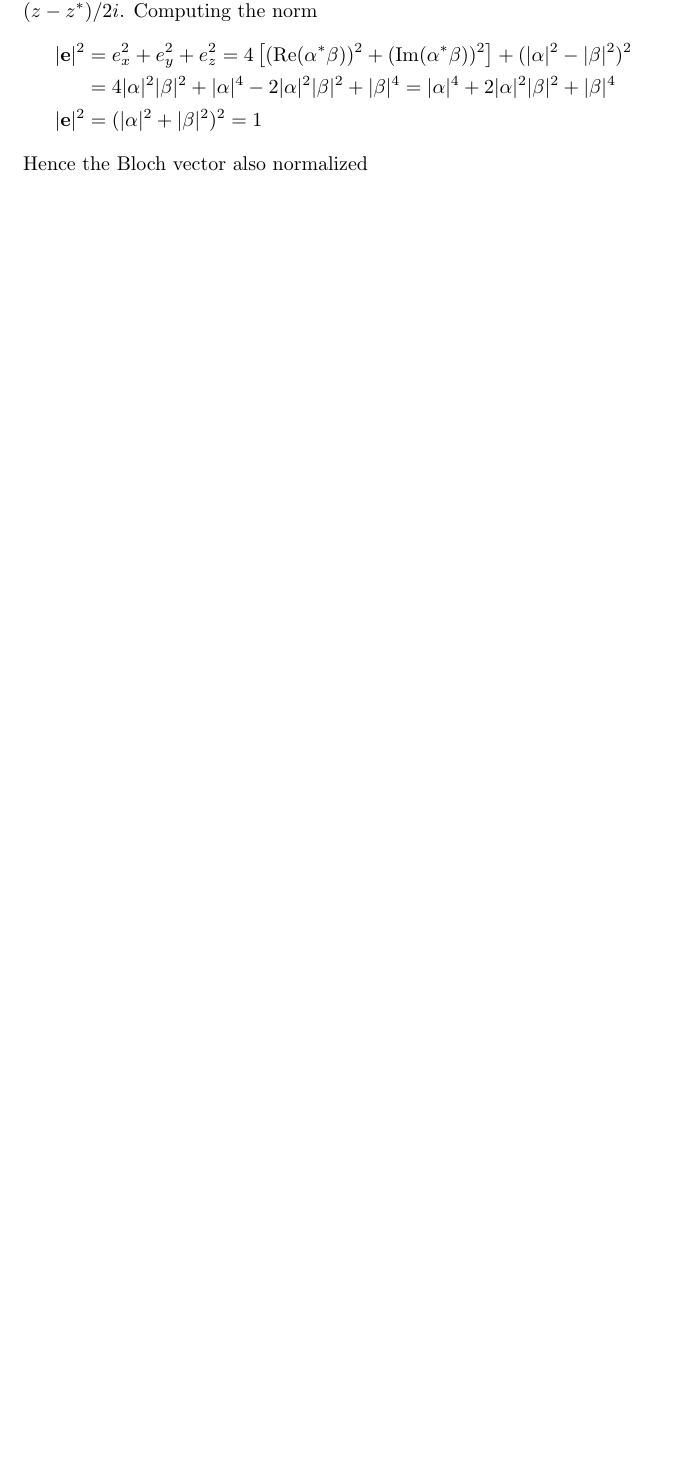
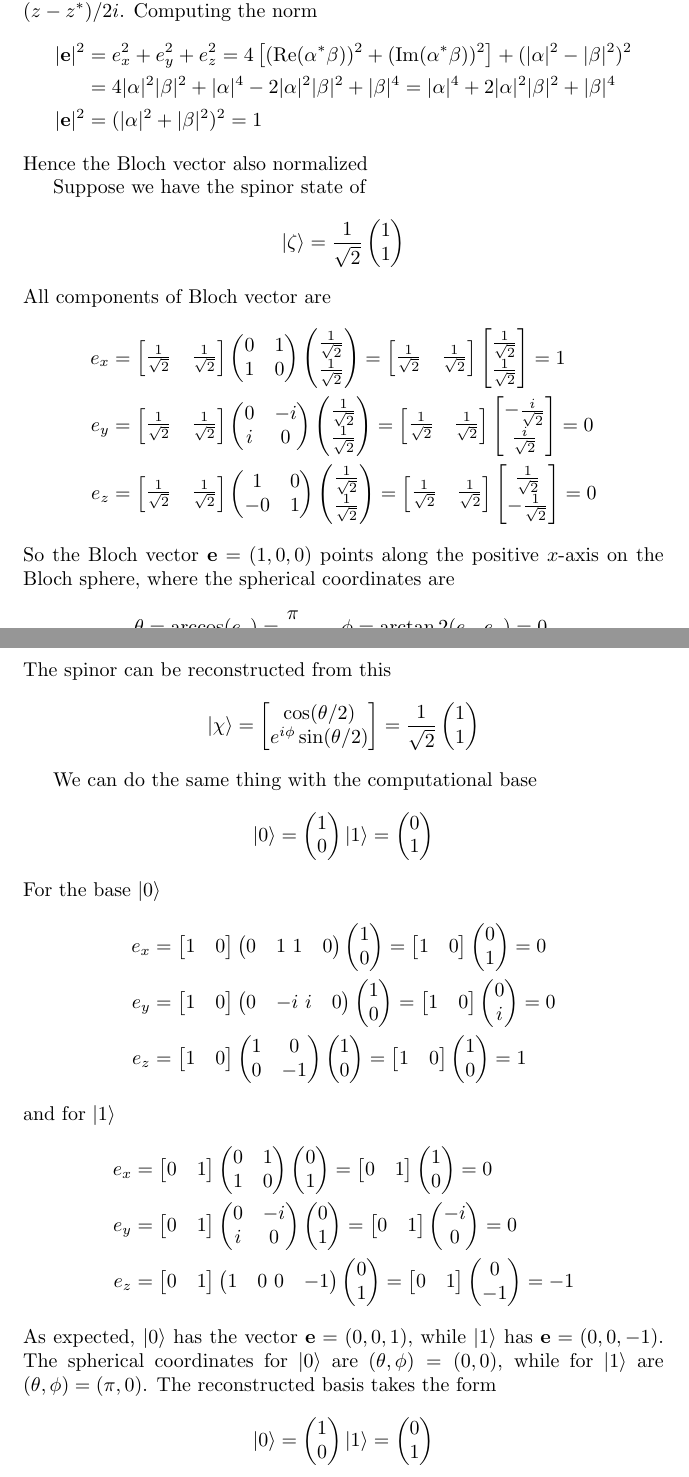
Before and after one commit to JohanesFaustus/QuantumMechanics, a LaTeX thesis (Main.tex, which reads Chapter/QM/Momentum/p.tex): part of page 130 of 188 before the commit and two parts of pages 130 and 131 of 189 after it, the two joined at a grey line, cut so that both start at the same text, the shorter picture padded with empty space. Compiled offline with pdfLaTeX.

Commit message:
added exaple to reconstruc spinor from bloch vector

```diff
--- a/Chapter/QM/Momentum/p.tex
+++ b/Chapter/QM/Momentum/p.tex
@@ -669,20 +669,148 @@ For general normalized spinor state
 \end{equation*}
 then the components of Bloch vector is
 \begin{align*}
-e_x & =  \left( \alpha^* \, \beta^* \right) \begin{bmatrix} 0 & 1 \\ 1 & 0 \end{bmatrix} \begin{bmatrix} \alpha \\ \beta \end{bmatrix} = \alpha^*\beta + \beta^*\alpha = 2\text{Re}(\alpha^*\beta)\\
-e_y & =  \left( \alpha^* \, \beta^* \right) \begin{bmatrix} 0 & -i \\ i & 0 \end{bmatrix} \begin{bmatrix} \alpha \\ \beta \end{bmatrix} = -i(\alpha^*\beta - \beta^*\alpha) = 2\text{Im}(\alpha^*\beta)\\
+    e_x & =  \left( \alpha^* \, \beta^* \right) \begin{bmatrix} 0 & 1 \\ 1 & 0 \end{bmatrix} \begin{bmatrix} \alpha \\ \beta \end{bmatrix} = \alpha^*\beta + \beta^*\alpha = 2\text{Re}(\alpha^*\beta)      \\
+    e_y & =  \left( \alpha^* \, \beta^* \right) \begin{bmatrix} 0 & -i \\ i & 0 \end{bmatrix} \begin{bmatrix} \alpha \\ \beta \end{bmatrix} = -i(\alpha^*\beta - \beta^*\alpha) = 2\text{Im}(\alpha^*\beta) \\
     e_z & =  (\alpha^* \beta^*)  \begin{bmatrix} 1 & 0 \\ 0 & -1 \end{bmatrix}  \begin{bmatrix} \alpha \\ \beta \end{bmatrix} = |\alpha|^2 - |\beta|^2
 \end{align*}
 where we have used the complex relation $\mathrm{Re } (z) = (z + z ^* )/2$ and $\mathrm{Im } (z) = (z - z ^* )/2i$.
 Computing the norm
 \begin{align*}
-|\mathbf{e}|^2 & =  e_x^2 + e_y^2 + e_z^2 = 4\left[(\mathrm{Re}(\alpha^* \beta))^2 + (\mathrm{Im}(\alpha^* \beta))^2\right] + (|\alpha|^2 - |\beta|^2)^2\\
-& =  4|\alpha|^2 |\beta|^2 + |\alpha|^4 - 2|\alpha|^2|\beta|^2 + |\beta|^4 = |\alpha|^4 + 2 |\alpha|^2 |\beta|^2 + |\beta|^4\\
+    |\mathbf{e}|^2 & =  e_x^2 + e_y^2 + e_z^2 = 4\left[(\mathrm{Re}(\alpha^* \beta))^2 + (\mathrm{Im}(\alpha^* \beta))^2\right] + (|\alpha|^2 - |\beta|^2)^2 \\
+                   & =  4|\alpha|^2 |\beta|^2 + |\alpha|^4 - 2|\alpha|^2|\beta|^2 + |\beta|^4 = |\alpha|^4 + 2 |\alpha|^2 |\beta|^2 + |\beta|^4              \\
     |\mathbf{e}|^2
                    & = (|\alpha|^2 + |\beta|^2)^2 = 1
 \end{align*}
 Hence the Bloch vector also normalized
 
+Suppose we have the spinor state of
+\begin{equation*}
+    |\zeta\rangle = \frac{1}{\sqrt{2}} \begin{pmatrix}
+        1 \\
+        1
+    \end{pmatrix}
+\end{equation*}
+All components of Bloch vector are
+\begin{align*}
+    e_x & =
+    \begin{bmatrix}
+        \frac{1}{\sqrt{2}} & \frac{1}{\sqrt{2}}
+    \end{bmatrix}
+    \begin{pmatrix} 0 & 1 \\ 1 & 0 \end{pmatrix}
+    \begin{pmatrix} \frac{1}{\sqrt{2}} \\ \frac{1}{\sqrt{2}} \end{pmatrix} =
+    \begin{bmatrix}
+        \frac{1}{\sqrt{2}} & \frac{1}{\sqrt{2}}
+    \end{bmatrix}
+    \begin{bmatrix}
+        \frac{1}{\sqrt{2}} \\ \frac{1}{\sqrt{2}}
+    \end{bmatrix}
+    = 1     \\
+    e_y & =
+    \begin{bmatrix}
+        \frac{1}{\sqrt{2}} & \frac{1}{\sqrt{2}}
+    \end{bmatrix}
+    \begin{pmatrix} 0 & -i \\ i & 0 \end{pmatrix}
+    \begin{pmatrix} \frac{1}{\sqrt{2}} \\ \frac{1}{\sqrt{2}} \end{pmatrix} =
+    \begin{bmatrix}
+        \frac{1}{\sqrt{2}} & \frac{1}{\sqrt{2}}
+    \end{bmatrix}
+    \begin{bmatrix}
+        -\frac{i}{\sqrt{2}} \\ \frac{i}{\sqrt{2}}
+    \end{bmatrix}
+    = 0     \\
+    e_z & =
+    \begin{bmatrix}
+        \frac{1}{\sqrt{2}} & \frac{1}{\sqrt{2}}
+    \end{bmatrix}
+    \begin{pmatrix} 1 & 0 \\ -0 & 1 \end{pmatrix}
+    \begin{pmatrix} \frac{1}{\sqrt{2}} \\ \frac{1}{\sqrt{2}} \end{pmatrix} =
+    \begin{bmatrix}
+        \frac{1}{\sqrt{2}} & \frac{1}{\sqrt{2}}
+    \end{bmatrix}
+    \begin{bmatrix}
+        \frac{1}{\sqrt{2}} \\ -\frac{1}{\sqrt{2}}
+    \end{bmatrix}
+    = 0
+\end{align*}
+So the Bloch vector $\mathbf{e}=(1,0,0)$ points along the positive $x$-axis on the Bloch sphere, where the spherical coordinates are
+\begin{equation*}
+    \theta = \arccos(e_z) = \frac{\pi}{2}\qquad
+    \phi = \arctan2(e_y, e_x) = 0.
+\end{equation*}
+The spinor can be reconstructed from this
+\begin{equation*}
+    |\chi\rangle = \begin{bmatrix}
+        \cos(\theta/2) \\
+        e^{i\phi} \sin(\theta/2)
+    \end{bmatrix}
+    = \frac{1}{\sqrt{2}} \begin{pmatrix}
+        1 \\
+        1
+    \end{pmatrix}
+\end{equation*}
+
+We can do the same thing with the computational base
+\begin{equation*}
+    \ket{0} = \begin{pmatrix}
+        1 \\0
+    \end{pmatrix}
+    \ket{1} = \begin{pmatrix}
+        0 \\1
+    \end{pmatrix}
+\end{equation*}
+For the base $\ket{0}$
+\begin{align*}
+    e_x & =
+    \begin{bmatrix} 1 & 0 \end{bmatrix}
+    \begin{pmatrix} 0 & 1 \ 1 & 0 \end{pmatrix}
+    \begin{pmatrix} 1 \\ 0 \end{pmatrix} =
+    \begin{bmatrix} 1 & 0 \end{bmatrix}
+    \begin{pmatrix} 0 \\ 1 \end{pmatrix} = 0 \\
+    e_y & =
+    \begin{bmatrix} 1 & 0 \end{bmatrix}
+    \begin{pmatrix} 0 & -i \ i & 0 \end{pmatrix}
+    \begin{pmatrix} 1 \\ 0 \end{pmatrix} =
+    \begin{bmatrix} 1 & 0 \end{bmatrix}
+    \begin{pmatrix} 0 \\ i \end{pmatrix} = 0 \\
+    e_z & =
+    \begin{bmatrix} 1 & 0 \end{bmatrix}
+    \begin{pmatrix} 1 & 0 \\ 0 & -1 \end{pmatrix}
+    \begin{pmatrix} 1 \\ 0 \end{pmatrix} =
+    \begin{bmatrix} 1 & 0 \end{bmatrix}
+    \begin{pmatrix} 1 \\ 0 \end{pmatrix} = 1
+\end{align*}
+and for $\ket{1}$
+\begin{align*}
+    e_x & =
+    \begin{bmatrix} 0 & 1 \end{bmatrix}
+    \begin{pmatrix} 0 & 1 \\ 1 & 0 \end{pmatrix}
+    \begin{pmatrix} 0 \\ 1 \end{pmatrix} =
+    \begin{bmatrix} 0 & 1 \end{bmatrix}
+    \begin{pmatrix} 1 \\ 0 \end{pmatrix} = 0  \\
+    e_y & =
+    \begin{bmatrix} 0 & 1 \end{bmatrix}
+    \begin{pmatrix} 0 & -i \\ i & 0 \end{pmatrix}
+    \begin{pmatrix} 0 \\ 1 \end{pmatrix} =
+    \begin{bmatrix} 0 & 1 \end{bmatrix}
+    \begin{pmatrix} -i \\ 0 \end{pmatrix} = 0 \\
+    e_z & =
+    \begin{bmatrix} 0 & 1 \end{bmatrix}
+    \begin{pmatrix} 1 & 0 \ 0 & -1 \end{pmatrix}
+    \begin{pmatrix} 0 \\ 1 \end{pmatrix} =
+    \begin{bmatrix} 0 & 1 \end{bmatrix}
+    \begin{pmatrix} 0 \\ -1 \end{pmatrix} = -1
+\end{align*}
+As expected, $\ket{0}$ has the vector $\mathbf{e} = (0,0,1)$, while $\ket{1}$ has $\mathbf{e}=(0,0,-1)$.
+The spherical coordinates for $\ket{0}$ are $(\theta,\phi)=(0,0)$, while for $\ket{1}$ are $(\theta,\phi)=(\pi,0)$.
+The reconstructed basis takes the form
+\begin{equation*}
+    \ket{0}= \begin{pmatrix}
+        1 \\0
+    \end{pmatrix}
+    \ket{1} = \begin{pmatrix}
+        0 \\1
+    \end{pmatrix}
+\end{equation*}
 
 \end{document}
 
```
Also changed, not shown: Chapter/QM/Momentum/p.tex (58 more changed lines). Lines whose indentation alone changed are shown as unchanged.
